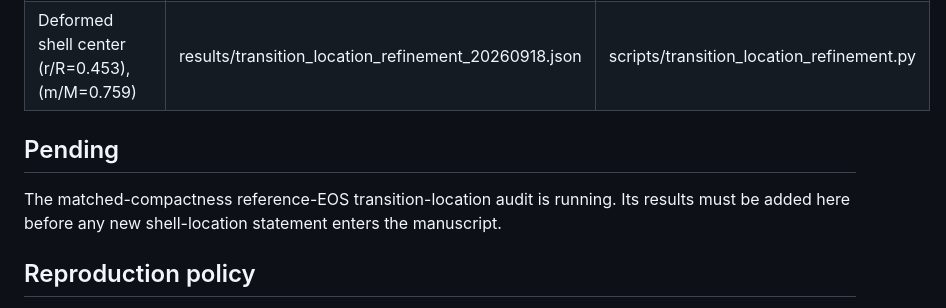
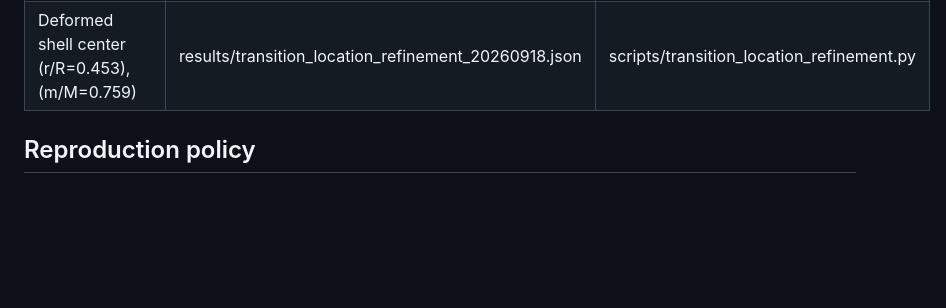
Before and after one commit to ignaciomagana/ns-response-geometry, a Markdown page: paper/CLAIM_PROVENANCE.md, the part around one of its changes. Drawn GitHub-style; blank space fills up the shorter version.

```diff
--- a/paper/CLAIM_PROVENANCE.md
+++ b/paper/CLAIM_PROVENANCE.md
@@ -54,12 +54,6 @@ ledger in the same commit.
 | That case: \(C=0.113\), alignment \(0.922\), I--Love/C--Love \(0.447\), soft/hard \(0.135\), variance factor \(56.7\), localized fraction \(93.3\%\) | results/transition_location_refinement_20260918.json | scripts/transition_location_refinement.py |
 | Deformed shell center \(r/R=0.453\), \(m/M=0.759\) | results/transition_location_refinement_20260918.json | scripts/transition_location_refinement.py |
 
-## Pending
-
-The matched-compactness reference-EOS transition-location audit is running.
-Its results must be added here before any new shell-location statement enters
-the manuscript.
-
 ## Reproduction policy
 
 - The ordinary unit-test workflow guards the solver and geometry utilities.
```
Also changed, not shown: other parts of paper/CLAIM_PROVENANCE.md (+14 -2 lines).
